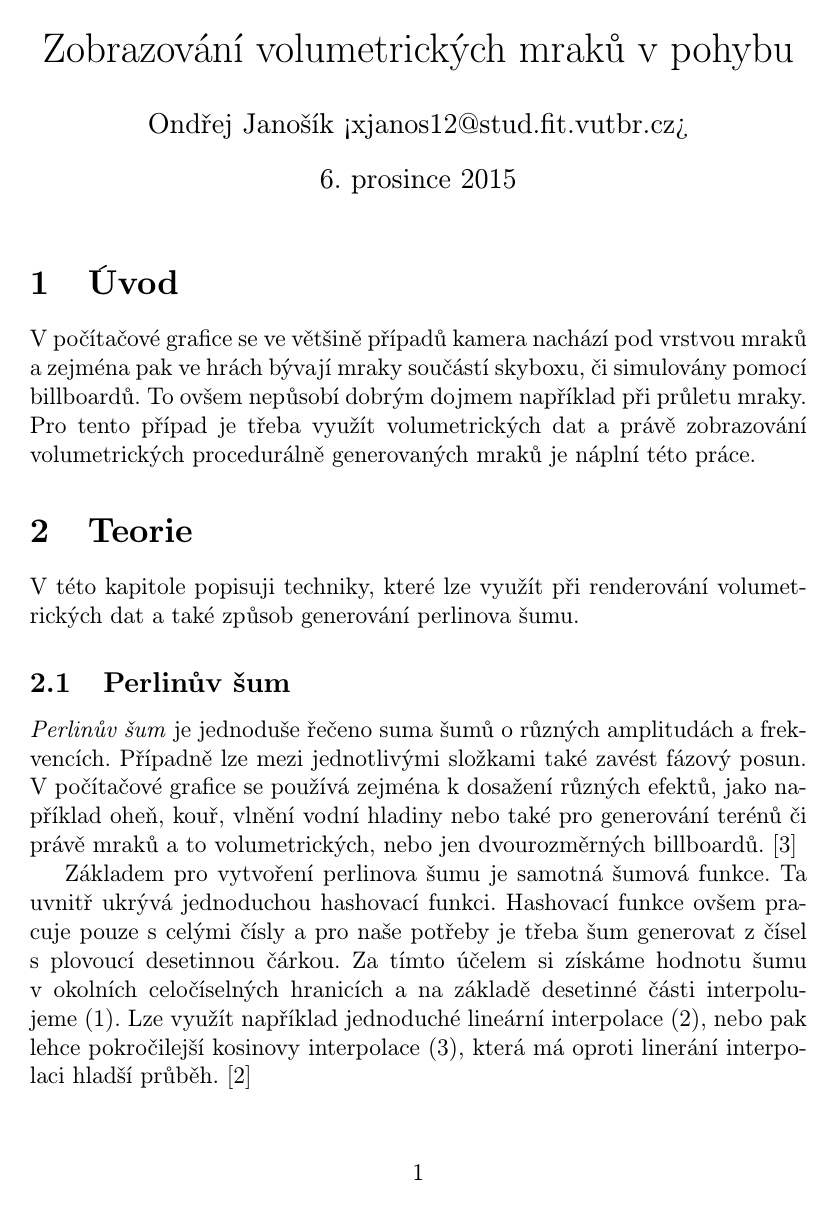
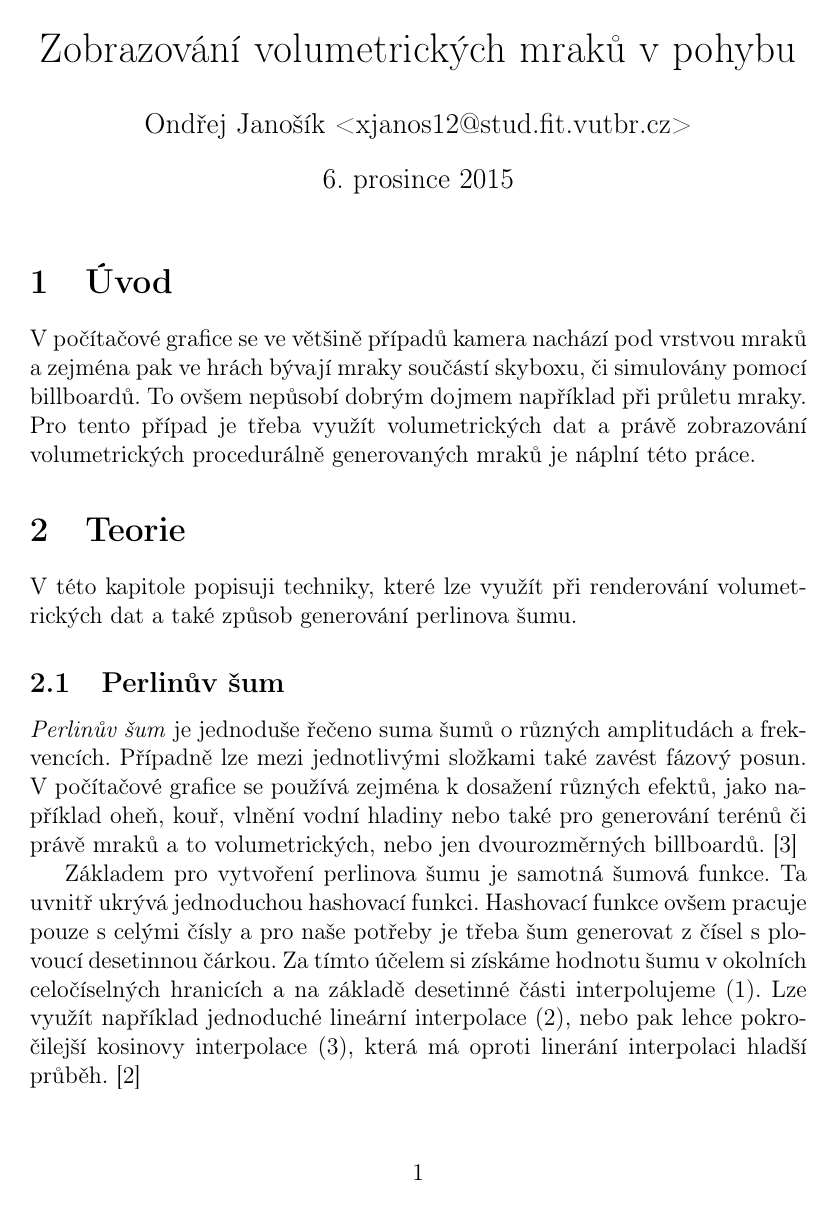
Before and after one commit to zlondrej/volumetric-clouds, a LaTeX document (doc/dokumentace.tex): page 1 of 7. Compiled offline with pdfLaTeX.

Commit message:
Removed fontenc parameter which caused troubles with '<' and '>'

```diff
--- a/doc/dokumentace.tex
+++ b/doc/dokumentace.tex
@@ -3,7 +3,7 @@
 
 \documentclass[a4paper, 12pt]{article}
 % \usepackage[T1]{fontenc}
-\usepackage[T1, IL2]{fontenc}
+\usepackage[T1]{fontenc}
 \usepackage[bf]{caption}
 \usepackage[utf8]{inputenc}
 \usepackage{graphicx}
```
